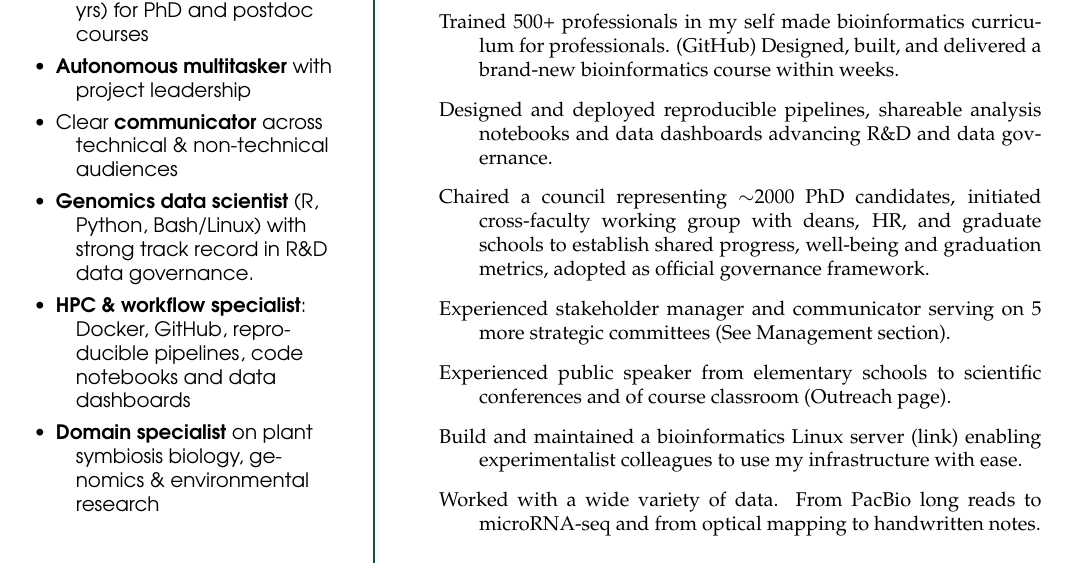
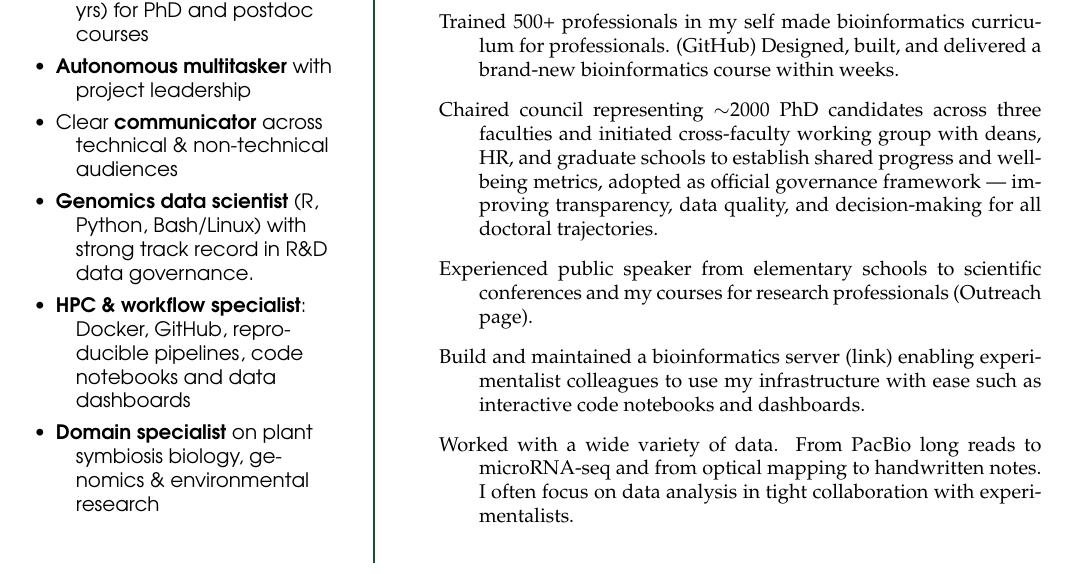
Before and after one commit to lauralwd/CV_generator, a LaTeX CV (cv.tex): part of page 1 of 3, cut so that both start at the same text. Compiled offline with pdfLaTeX.

Commit message:
shift focus key achievements

```diff
--- a/cv.tex
+++ b/cv.tex
@@ -164,27 +164,31 @@ contributing to governance, policy development, reproducibility initiatives, and
     (\href{https://github.com/lauralwd/professional_education}{GitHub})
   Designed, built, and delivered a brand-new bioinformatics course within weeks.%; iterated on MVP after each run based on learner feedback.”
   %\item Taught “Intro to Bioinformatics” course; cohesively uniting various domain experts from Utrecht Science Park.
-  \item Designed and deployed reproducible pipelines, shareable analysis notebooks and data dashboards advancing R\&D  and data governance.
+  % \item Designed and deployed reproducible pipelines, shareable analysis notebooks and data dashboards advancing R\&D  and data governance.
     % Pipelines include
     %   Nanopore variant calling (\href{https://github.com/lauralwd/anabaena_nanopore_workflow}{link})
     %   , pangenomics (\href{https://github.com/lauralwd/Nostoc_azollae_pangenomics}{link})
     %   , phylogeny (\href{https://github.com/lauralwd/lauras_phylogeny_wf}{link})
     %   , and metagenome analysis (\href{https://github.com/lauralwd/Azolla_genus_meta_pangenome}{link}).
-  \item Chaired a council representing $\sim$2000 PhD candidates,
-    initiated cross-faculty working group with deans, HR, and graduate schools to establish shared progress, well-being and graduation metrics,
-    adopted as official governance framework.
-  \item Experienced stakeholder manager and communicator serving on 5 more strategic committees
-    (See Management section).
+  % \item Chaired a council representing $\sim$2000 PhD candidates,
+  %   initiated cross-faculty working group with deans, HR, and graduate schools to establish shared progress, well-being and graduation metrics,
+  %   adopted as official governance framework.
+  % \item Experienced stakeholder manager and communicator serving on 5 more strategic committees
+  %   (See Management section).
+  \item Chaired council representing $\sim$2000 PhD candidates across three faculties
+  and initiated cross-faculty working group with deans, HR, and graduate schools
+  to establish shared progress and well-being metrics, adopted as official governance framework
+  — improving transparency, data quality, and decision-making for all doctoral trajectories.
   %\item Interim led a small lab during long-term leadership absence.
-  \item Experienced public speaker from elementary schools to scientific conferences
-    and of course classroom
+  \item Experienced public speaker from elementary schools to scientific conferences and my courses for research professionals
     (\href{https://lauralwd.github.io/outreach/}{Outreach page}).
   %\item Featured in many media outlets (national newspaper, radio \& local TV), bringing complex science to the public.
-  \item Build and maintained a bioinformatics Linux server
+  \item Build and maintained a bioinformatics server
     (\href{https://lauralwd.github.io/blog/post-mpp-server/}{link})
-    enabling experimentalist colleagues to use my infrastructure with ease.
+    enabling experimentalist colleagues to use my infrastructure with ease such as interactive code notebooks and dashboards.
   \item Worked with a wide variety of data.
     From PacBio long reads to microRNA-seq and from optical mapping to handwritten notes.
+    I often focus on data analysis in tight collaboration with experimentalists.
 %\end{itemize}
 \end{description}
 
```
